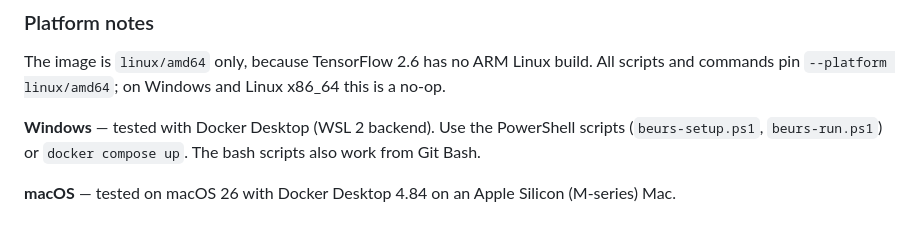
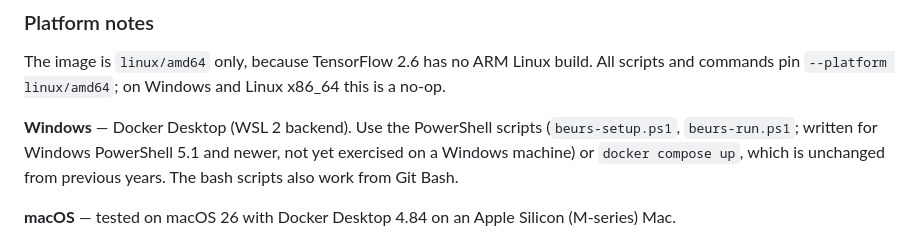
Before and after one commit to MaastrichtU-CDS/FaceAge-Weekend-van-de-Wetenschap, a Markdown page: README.md, the part around the change. GitHub-like rendering.

Commit message:
README: be explicit that the PowerShell scripts are untested on Windows so far
Co-Authored-By: Claude Fable 5.1 <noreply@anthropic.com>

```diff
--- a/README.md
+++ b/README.md
@@ -55,7 +55,7 @@ The `models/` folder is mounted into the container as read-only at runtime; the
 
 The image is `linux/amd64` only, because TensorFlow 2.6 has no ARM Linux build. All scripts and commands pin `--platform linux/amd64`; on Windows and Linux x86_64 this is a no-op.
 
-**Windows** — tested with Docker Desktop (WSL 2 backend). Use the PowerShell scripts (`beurs-setup.ps1`, `beurs-run.ps1`) or `docker compose up`. The bash scripts also work from Git Bash.
+**Windows** — Docker Desktop (WSL 2 backend). Use the PowerShell scripts (`beurs-setup.ps1`, `beurs-run.ps1`; written for Windows PowerShell 5.1 and newer, not yet exercised on a Windows machine) or `docker compose up`, which is unchanged from previous years. The bash scripts also work from Git Bash.
 
 **macOS** — tested on macOS 26 with Docker Desktop 4.84 on an Apple Silicon (M-series) Mac.
 
```
